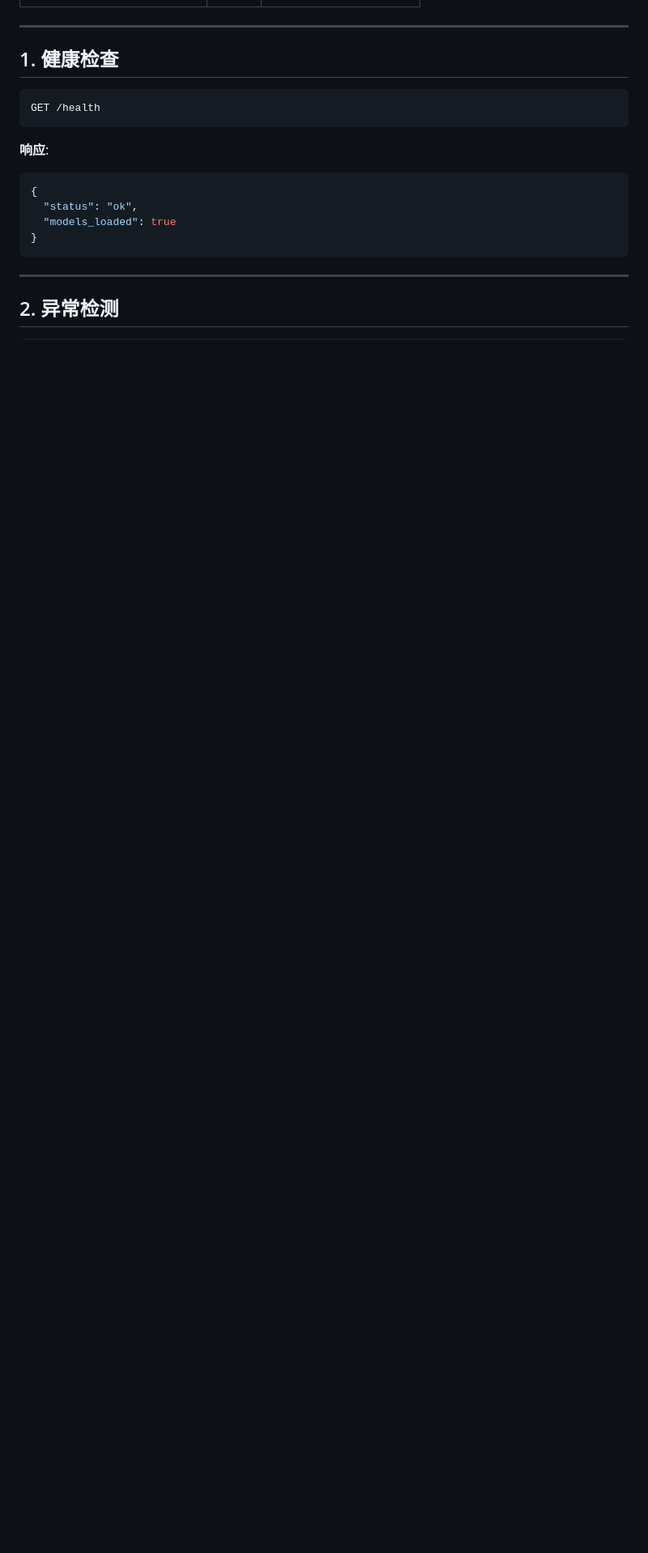
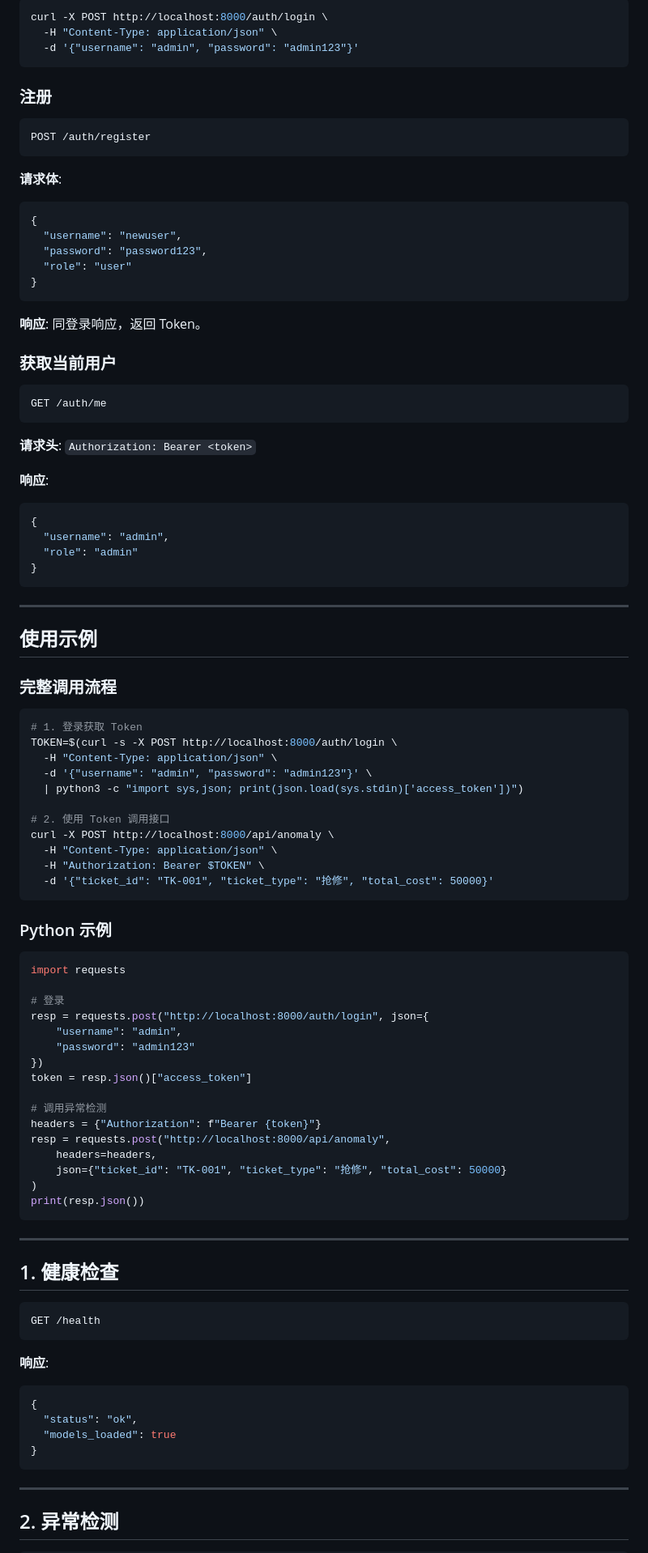
Before and after one commit to wxtech/ml-ticket-dashboard, a Markdown page: API.md, the part around one of its changes. Shown at 81% size. Drawn GitHub-style; blank space fills up the shorter version.

````diff
--- a/API.md
+++ b/API.md
@@ -37,3 +95,84 @@ python scripts/test_api.py
+```bash
+curl -X POST http://localhost:8000/auth/login \
+  -H "Content-Type: application/json" \
+  -d '{"username": "admin", "password": "admin123"}'
+```
+
+### 注册
+
+```
+POST /auth/register
+```
+
+**请求体**:
+
+```json
+{
+  "username": "newuser",
+  "password": "password123",
+  "role": "user"
+}
+```
+
+**响应**: 同登录响应，返回 Token。
+
+### 获取当前用户
+
+```
+GET /auth/me
+```
+
+**请求头**: `Authorization: Bearer <token>`
+
+**响应**:
+
+```json
+{
+  "username": "admin",
+  "role": "admin"
+}
+```
+
+---
+
+## 使用示例
+
+### 完整调用流程
+
+```bash
+# 1. 登录获取 Token
+TOKEN=$(curl -s -X POST http://localhost:8000/auth/login \
+  -H "Content-Type: application/json" \
+  -d '{"username": "admin", "password": "admin123"}' \
+  | python3 -c "import sys,json; print(json.load(sys.stdin)['access_token'])")
+
+# 2. 使用 Token 调用接口
+curl -X POST http://localhost:8000/api/anomaly \
+  -H "Content-Type: application/json" \
+  -H "Authorization: Bearer $TOKEN" \
+  -d '{"ticket_id": "TK-001", "ticket_type": "抢修", "total_cost": 50000}'
+```
+
+### Python 示例
+
+```python
+import requests
+
+# 登录
+resp = requests.post("http://localhost:8000/auth/login", json={
+    "username": "admin",
+    "password": "admin123"
+})
+token = resp.json()["access_token"]
+
+# 调用异常检测
+headers = {"Authorization": f"Bearer {token}"}
+resp = requests.post("http://localhost:8000/api/anomaly",
+    headers=headers,
+    json={"ticket_id": "TK-001", "ticket_type": "抢修", "total_cost": 50000}
+)
+print(resp.json())
+```
 
 ---
 
````
Also changed, not shown: other parts of API.md (+103 -13 lines), README.md (+55 -11 lines).
